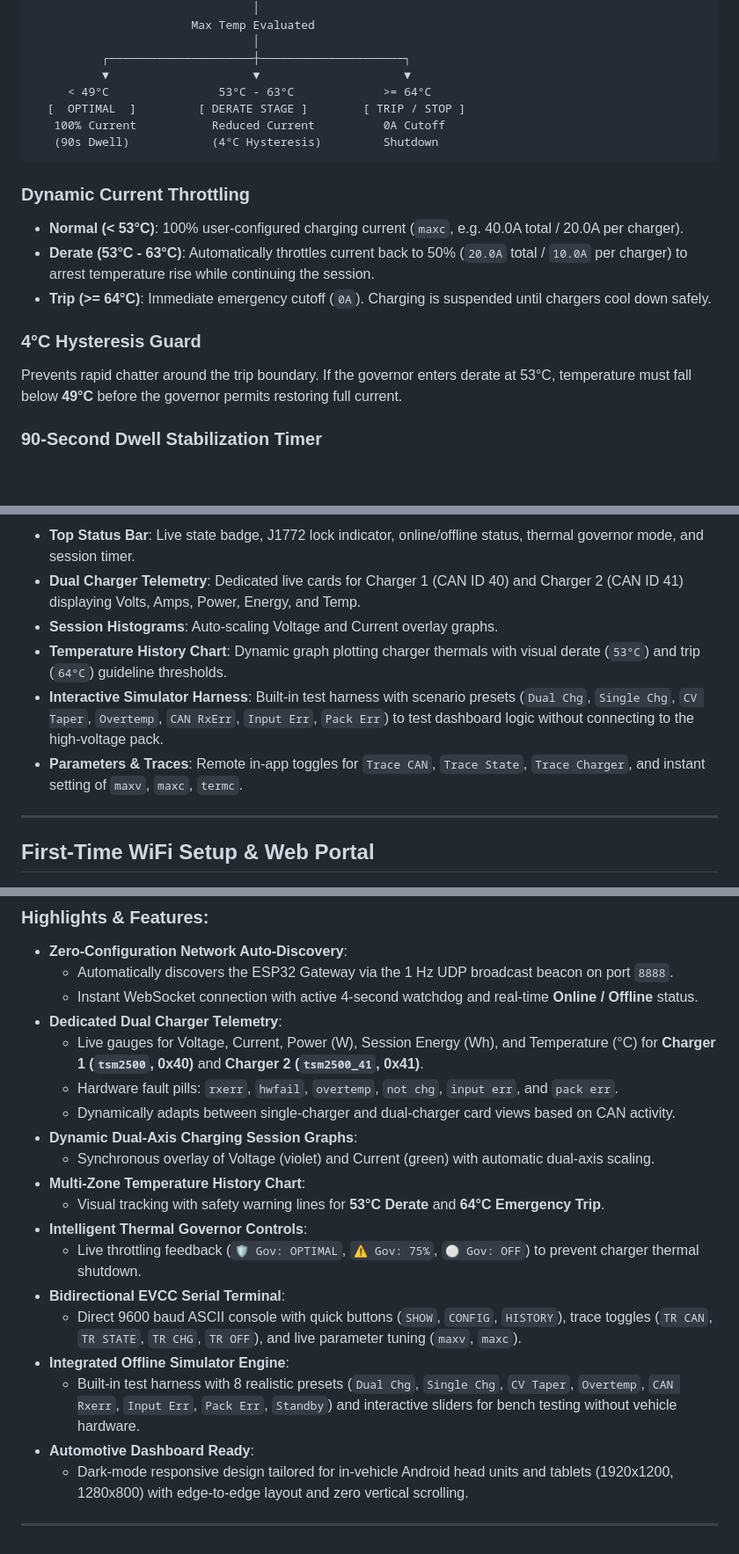
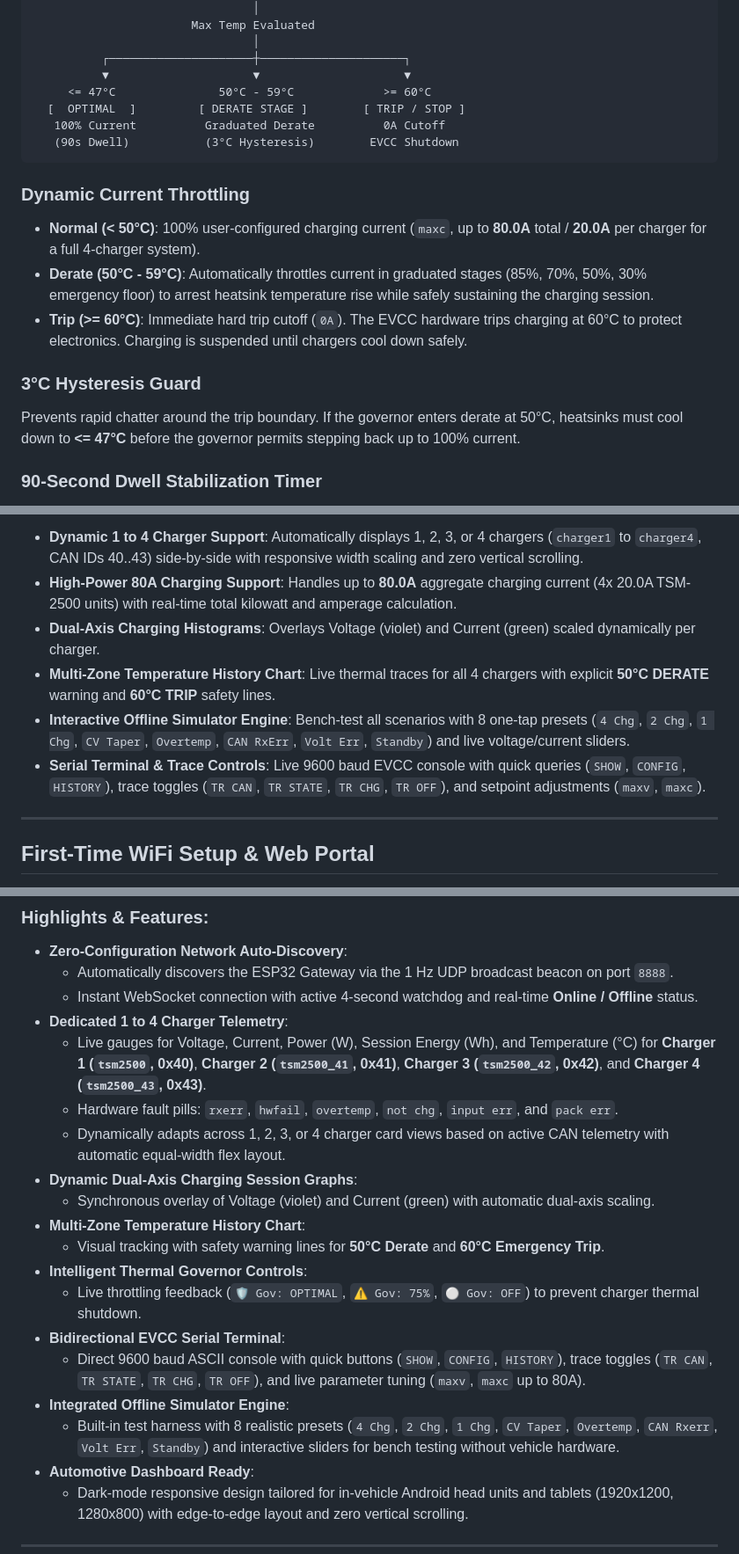
Before and after one commit to mwbrown42/Thunderstruck-EVCC-Serial-to-Wifi-Gateway, a Markdown page: README.md, 3 parts joined by grey strips. Shown: that part at 88% size. GitHub-like rendering; blank space fills up the shorter version.

````diff
--- a/README.md
+++ b/README.md
@@ -211,19 +211,19 @@ The **Thermal Governor** protects dual or quad TSM-2500 chargers from thermal de
                                 │
           ┌─────────────────────┼─────────────────────┐
           ▼                     ▼                     ▼
-     < 49°C                53°C - 63°C             >= 64°C
+     <= 47°C               50°C - 59°C             >= 60°C
   [  OPTIMAL  ]         [ DERATE STAGE ]        [ TRIP / STOP ]
-   100% Current           Reduced Current          0A Cutoff
-   (90s Dwell)            (4°C Hysteresis)         Shutdown
+   100% Current          Graduated Derate          0A Cutoff
+   (90s Dwell)           (3°C Hysteresis)        EVCC Shutdown
 ```
 
 ### Dynamic Current Throttling
-- **Normal (< 53°C)**: 100% user-configured charging current (`maxc`, e.g. 40.0A total / 20.0A per charger).
-- **Derate (53°C - 63°C)**: Automatically throttles current back to 50% (`20.0A` total / `10.0A` per charger) to arrest temperature rise while continuing the session.
-- **Trip (>= 64°C)**: Immediate emergency cutoff (`0A`). Charging is suspended until chargers cool down safely.
+- **Normal (< 50°C)**: 100% user-configured charging current (`maxc`, up to **80.0A** total / **20.0A** per charger for a full 4-charger system).
+- **Derate (50°C - 59°C)**: Automatically throttles current in graduated stages (85%, 70%, 50%, 30% emergency floor) to arrest heatsink temperature rise while safely sustaining the charging session.
+- **Trip (>= 60°C)**: Immediate hard trip cutoff (`0A`). The EVCC hardware trips charging at 60°C to protect electronics. Charging is suspended until chargers cool down safely.
 
-### 4°C Hysteresis Guard
-Prevents rapid chatter around the trip boundary. If the governor enters derate at 53°C, temperature must fall below **49°C** before the governor permits restoring full current.
+### 3°C Hysteresis Guard
+Prevents rapid chatter around the trip boundary. If the governor enters derate at 50°C, heatsinks must cool down to **<= 47°C** before the governor permits stepping back up to 100% current.
 
 ### 90-Second Dwell Stabilization Timer
 When temperature returns to the safe zone, the governor enforces a **90-second dwell period** at the reduced current rate. This guarantees thermal inertia inside the charger casing has dissipated before stepping current back up.
@@ -292,11 +316,11 @@ This gateway pairs natively with the **Porsche 914 EV Android Dashboard** tablet
 </p>
 
-- **Top Status Bar**: Live state badge, J1772 lock indicator, online/offline status, thermal governor mode, and session timer.
-- **Dual Charger Telemetry**: Dedicated live cards for Charger 1 (CAN ID 40) and Charger 2 (CAN ID 41) displaying Volts, Amps, Power, Energy, and Temp.
-- **Session Histograms**: Auto-scaling Voltage and Current overlay graphs.
-- **Temperature History Chart**: Dynamic graph plotting charger thermals with visual derate (`53°C`) and trip (`64°C`) guideline thresholds.
-- **Interactive Simulator Harness**: Built-in test harness with scenario presets (`Dual Chg`, `Single Chg`, `CV Taper`, `Overtemp`, `CAN RxErr`, `Input Err`, `Pack Err`) to test dashboard logic without connecting to the high-voltage pack.
-- **Parameters & Traces**: Remote in-app toggles for `Trace CAN`, `Trace State`, `Trace Charger`, and instant setting of `maxv`, `maxc`, `termc`.
+- **Dynamic 1 to 4 Charger Support**: Automatically displays 1, 2, 3, or 4 chargers (`charger1` to `charger4`, CAN IDs 40..43) side-by-side with responsive width scaling and zero vertical scrolling.
+- **High-Power 80A Charging Support**: Handles up to **80.0A** aggregate charging current (4x 20.0A TSM-2500 units) with real-time total kilowatt and amperage calculation.
+- **Dual-Axis Charging Histograms**: Overlays Voltage (violet) and Current (green) scaled dynamically per charger.
+- **Multi-Zone Temperature History Chart**: Live thermal traces for all 4 chargers with explicit **50°C DERATE** warning and **60°C TRIP** safety lines.
+- **Interactive Offline Simulator Engine**: Bench-test all scenarios with 8 one-tap presets (`4 Chg`, `2 Chg`, `1 Chg`, `CV Taper`, `Overtemp`, `CAN RxErr`, `Volt Err`, `Standby`) and live voltage/current sliders.
+- **Serial Terminal & Trace Controls**: Live 9600 baud EVCC console with quick queries (`SHOW`, `CONFIG`, `HISTORY`), trace toggles (`TR CAN`, `TR STATE`, `TR CHG`, `TR OFF`), and setpoint adjustments (`maxv`, `maxc`).
 
 ---
 
@@ -391,20 +415,20 @@ In addition to the onboard web dashboard, a standalone, generic Android companio
 - **Zero-Configuration Network Auto-Discovery**:
   - Automatically discovers the ESP32 Gateway via the 1 Hz UDP broadcast beacon on port `8888`.
   - Instant WebSocket connection with active 4-second watchdog and real-time **Online / Offline** status.
-- **Dedicated Dual Charger Telemetry**:
-  - Live gauges for Voltage, Current, Power (W), Session Energy (Wh), and Temperature (°C) for **Charger 1 (`tsm2500`, 0x40)** and **Charger 2 (`tsm2500_41`, 0x41)**.
+- **Dedicated 1 to 4 Charger Telemetry**:
+  - Live gauges for Voltage, Current, Power (W), Session Energy (Wh), and Temperature (°C) for **Charger 1 (`tsm2500`, 0x40)**, **Charger 2 (`tsm2500_41`, 0x41)**, **Charger 3 (`tsm2500_42`, 0x42)**, and **Charger 4 (`tsm2500_43`, 0x43)**.
   - Hardware fault pills: `rxerr`, `hwfail`, `overtemp`, `not chg`, `input err`, and `pack err`.
-  - Dynamically adapts between single-charger and dual-charger card views based on CAN activity.
+  - Dynamically adapts across 1, 2, 3, or 4 charger card views based on active CAN telemetry with automatic equal-width flex layout.
 - **Dynamic Dual-Axis Charging Session Graphs**:
   - Synchronous overlay of Voltage (violet) and Current (green) with automatic dual-axis scaling.
 - **Multi-Zone Temperature History Chart**:
-  - Visual tracking with safety warning lines for **53°C Derate** and **64°C Emergency Trip**.
+  - Visual tracking with safety warning lines for **50°C Derate** and **60°C Emergency Trip**.
 - **Intelligent Thermal Governor Controls**:
   - Live throttling feedback (`🛡️ Gov: OPTIMAL`, `⚠️ Gov: 75%`, `⚪ Gov: OFF`) to prevent charger thermal shutdown.
 - **Bidirectional EVCC Serial Terminal**:
-  - Direct 9600 baud ASCII console with quick buttons (`SHOW`, `CONFIG`, `HISTORY`), trace toggles (`TR CAN`, `TR STATE`, `TR CHG`, `TR OFF`), and live parameter tuning (`maxv`, `maxc`).
+  - Direct 9600 baud ASCII console with quick buttons (`SHOW`, `CONFIG`, `HISTORY`), trace toggles (`TR CAN`, `TR STATE`, `TR CHG`, `TR OFF`), and live parameter tuning (`maxv`, `maxc` up to 80A).
 - **Integrated Offline Simulator Engine**:
-  - Built-in test harness with 8 realistic presets (`Dual Chg`, `Single Chg`, `CV Taper`, `Overtemp`, `CAN Rxerr`, `Input Err`, `Pack Err`, `Standby`) and interactive sliders for bench testing without vehicle hardware.
+  - Built-in test harness with 8 realistic presets (`4 Chg`, `2 Chg`, `1 Chg`, `CV Taper`, `Overtemp`, `CAN Rxerr`, `Volt Err`, `Standby`) and interactive sliders for bench testing without vehicle hardware.
 - **Automotive Dashboard Ready**:
   - Dark-mode responsive design tailored for in-vehicle Android head units and tablets (1920x1200, 1280x800) with edge-to-edge layout and zero vertical scrolling.
 
````
Also changed, not shown: other parts of README.md (+37 -13 lines), docs/images/charging_tab_screen.png, 5 other files.
